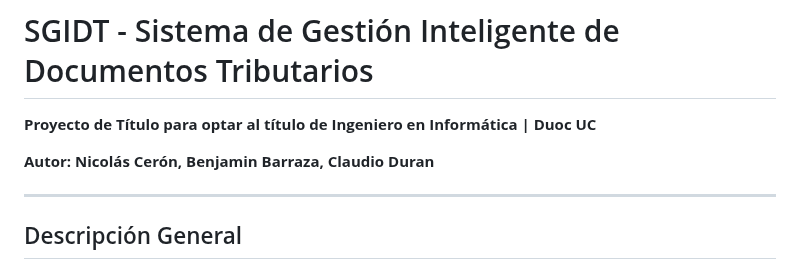
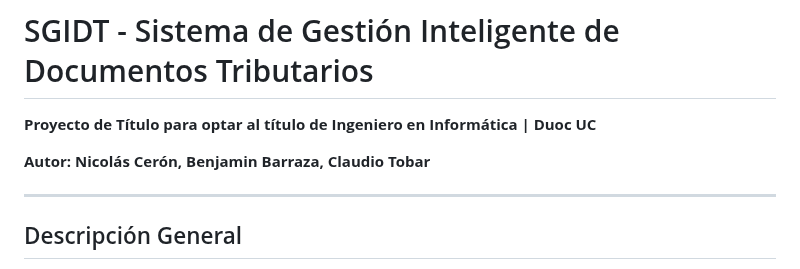
Before and after one commit to NicolasCeronM/sgidt, a Markdown page: README.md, the part around the change. Drawn GitHub-style.

```diff
--- a/README.md
+++ b/README.md
@@ -2,7 +2,7 @@
 
 **Proyecto de Título para optar al título de Ingeniero en Informática | Duoc UC**
 
-**Autor: Nicolás Cerón, Benjamin Barraza, Claudio Duran**
+**Autor: Nicolás Cerón, Benjamin Barraza, Claudio Tobar**
 
 ---
 
```
